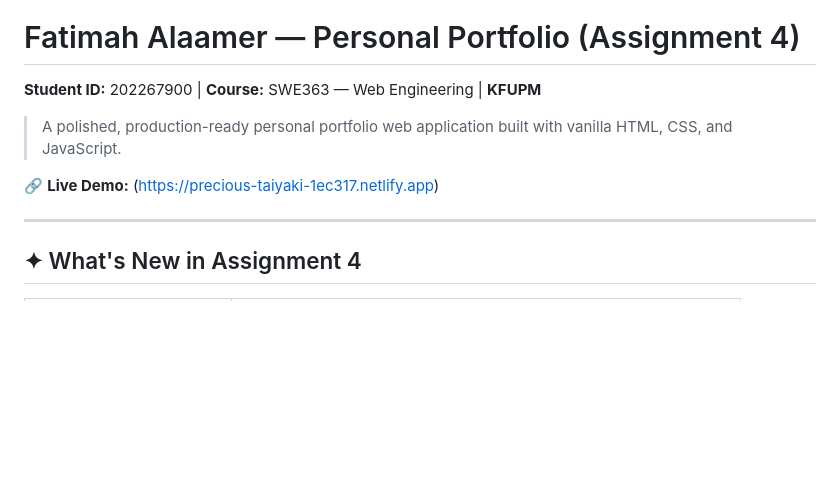
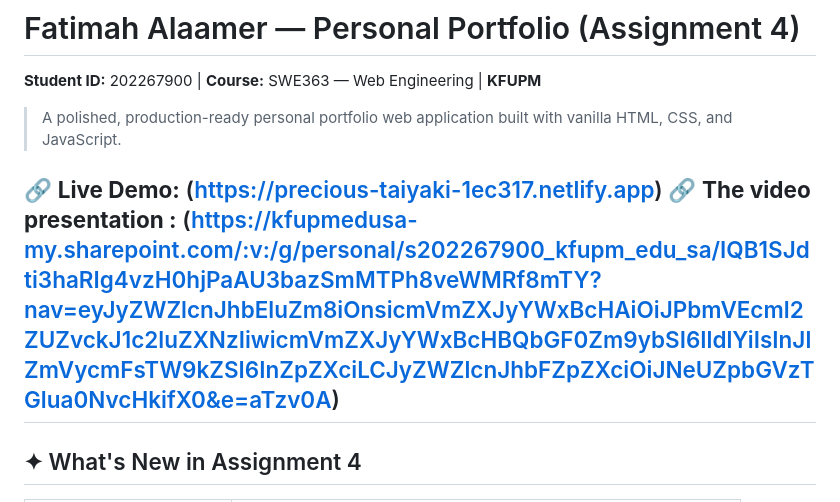
Before and after one commit to FatmahAlaamer/202267900-FatimahAlaamer-assignment4, a Markdown page: README.md, the part around the change. GitHub-like rendering; blank space fills up the shorter version.

Commit message:
Add video presentation link to README
Added a link to the video presentation of the portfolio.

```diff
--- a/README.md
+++ b/README.md
@@ -4,7 +4,7 @@
 > A polished, production-ready personal portfolio web application built with vanilla HTML, CSS, and JavaScript.
 
 🔗 **Live Demo:** (https://precious-taiyaki-1ec317.netlify.app)
-
+🔗 **The video presentation :** (https://kfupmedusa-my.sharepoint.com/:v:/g/personal/s202267900_kfupm_edu_sa/IQB1SJdti3haRIg4vzH0hjPaAU3bazSmMTPh8veWMRf8mTY?nav=eyJyZWZlcnJhbEluZm8iOnsicmVmZXJyYWxBcHAiOiJPbmVEcml2ZUZvckJ1c2luZXNzIiwicmVmZXJyYWxBcHBQbGF0Zm9ybSI6IldlYiIsInJlZmVycmFsTW9kZSI6InZpZXciLCJyZWZlcnJhbFZpZXciOiJNeUZpbGVzTGlua0NvcHkifX0&e=aTzv0A)
 ---
 
 ## ✦ What's New in Assignment 4
```
